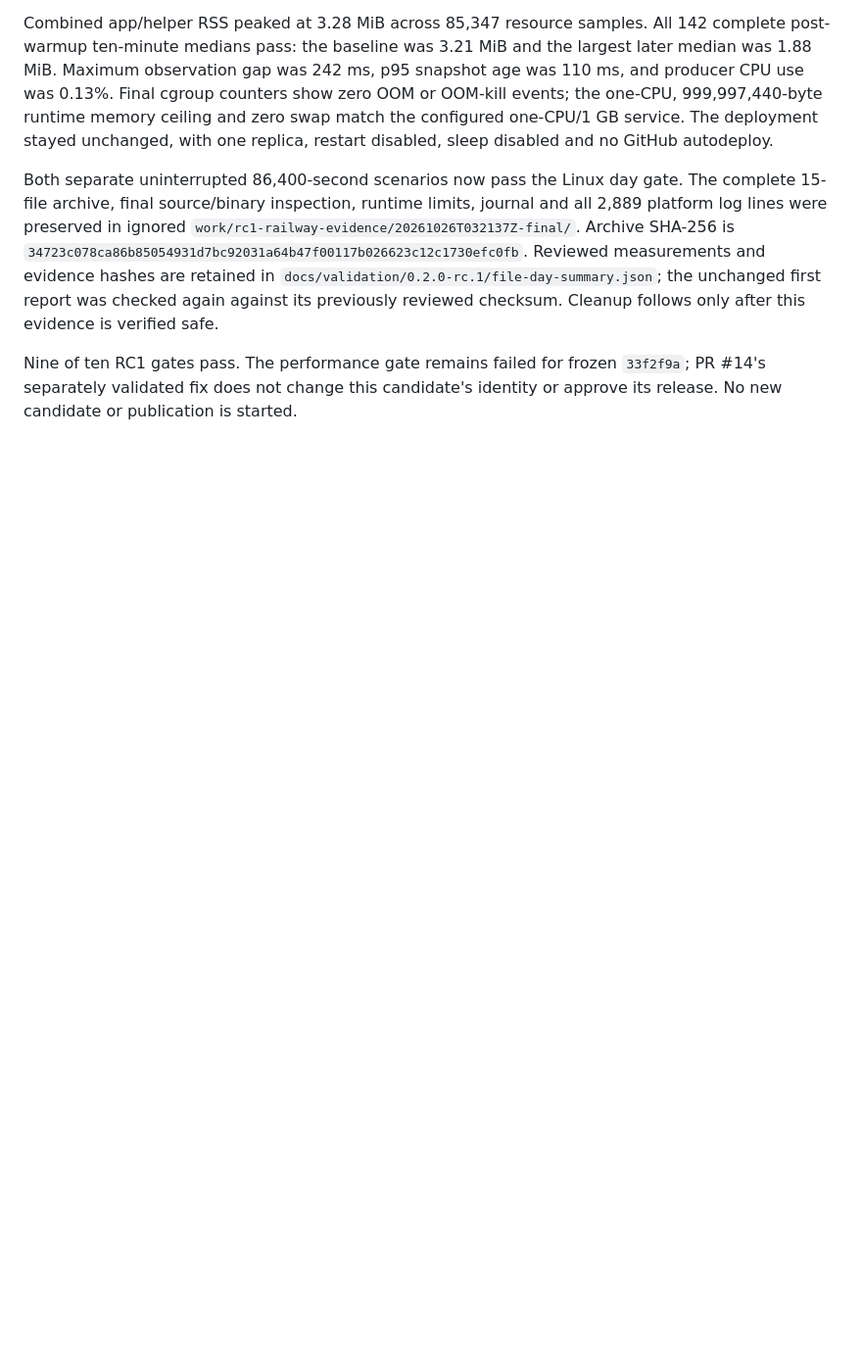
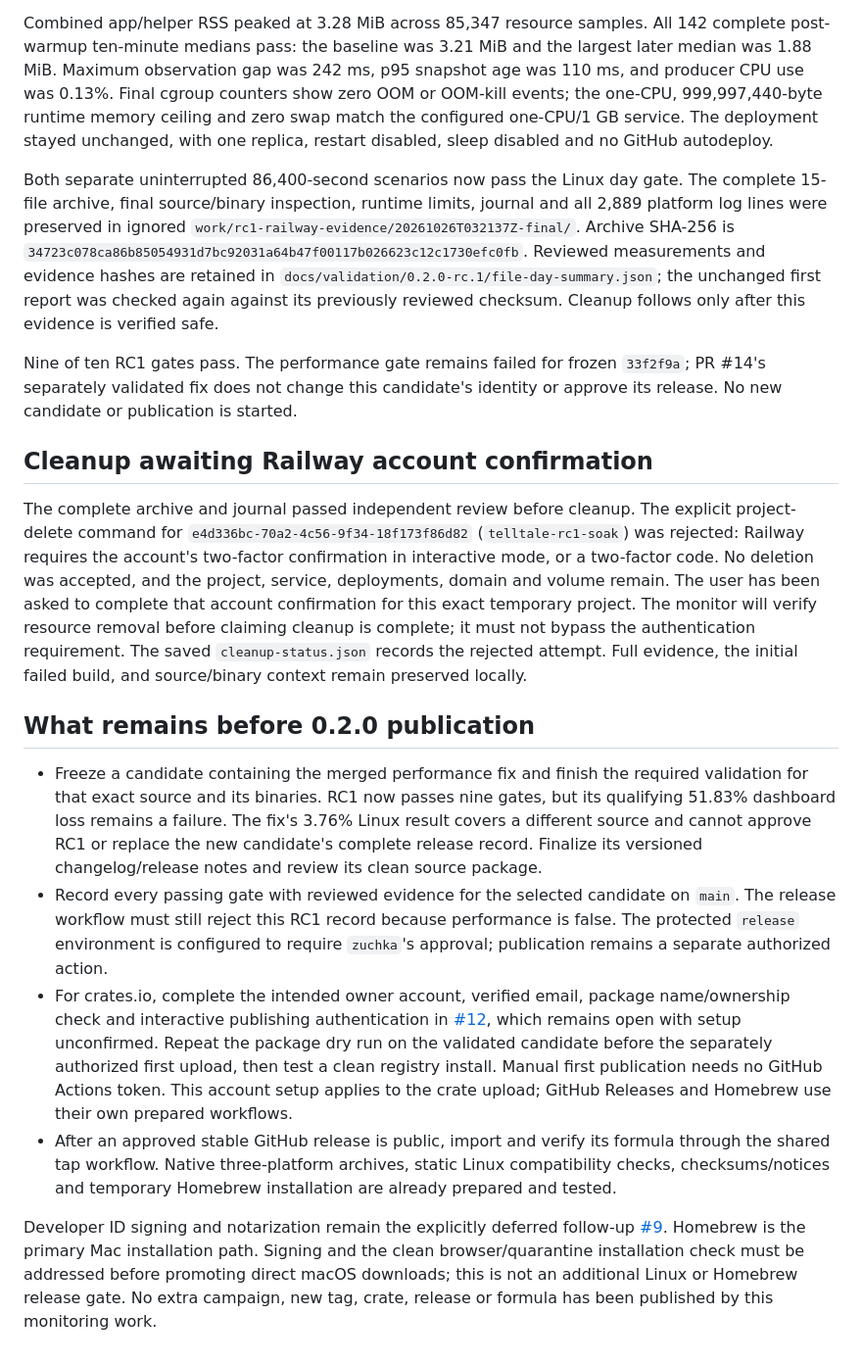
Before and after one commit to ding-labs/tell-tail, a Markdown page: docs/VALIDATION-0.2-RC1.md, the part around the change. Shown at 98% size. Drawn GitHub-style; blank space fills up the shorter version.

Commit message:
Record Railway cleanup authentication and remaining release steps

```diff
--- a/docs/VALIDATION-0.2-RC1.md
+++ b/docs/VALIDATION-0.2-RC1.md
@@ -240,3 +240,48 @@ only after this evidence is verified safe.
 Nine of ten RC1 gates pass. The performance gate remains failed for frozen
 `33f2f9a`; PR #14's separately validated fix does not change this candidate's
 identity or approve its release. No new candidate or publication is started.
+
+## Cleanup awaiting Railway account confirmation
+
+The complete archive and journal passed independent review before cleanup.
+The explicit project-delete command for `e4d336bc-70a2-4c56-9f34-18f173f86d82`
+(`telltale-rc1-soak`) was rejected: Railway requires the account's two-factor
+confirmation in interactive mode, or a two-factor code. No deletion was
+accepted, and the project, service, deployments, domain and volume remain.
+The user has been asked to complete that account confirmation for this exact
+temporary project. The monitor will verify resource removal before claiming
+cleanup is complete; it must not bypass the authentication requirement.
+The saved `cleanup-status.json` records the rejected attempt. Full evidence,
+the initial failed build, and source/binary context remain preserved locally.
+
+## What remains before 0.2.0 publication
+
+- Freeze a candidate containing the merged performance fix and finish the
+  required validation for that exact source and its binaries. RC1 now passes
+  nine gates, but its qualifying 51.83% dashboard loss remains a failure.
+  The fix's 3.76% Linux result covers a different source and cannot approve
+  RC1 or replace the new candidate's complete release record. Finalize its
+  versioned changelog/release notes and review its clean source package.
+- Record every passing gate with reviewed evidence for the selected candidate
+  on `main`. The release workflow must still reject this RC1 record because
+  performance is false. The protected `release` environment is configured to
+  require `zuchka`'s approval; publication remains a separate authorized action.
+- For crates.io, complete the intended owner account, verified email, package
+  name/ownership check and interactive publishing authentication in
+  [#12](https://github.com/zuchka/tell-tail/issues/12), which remains open with
+  setup unconfirmed. Repeat the package dry run on the validated candidate
+  before the separately authorized first upload, then test a clean registry
+  install. Manual first publication needs no GitHub Actions token. This account
+  setup applies to the crate upload; GitHub Releases and Homebrew use their own
+  prepared workflows.
+- After an approved stable GitHub release is public, import and verify its
+  formula through the shared tap workflow. Native three-platform archives,
+  static Linux compatibility checks, checksums/notices and temporary Homebrew
+  installation are already prepared and tested.
+
+Developer ID signing and notarization remain the explicitly deferred follow-up
+[#9](https://github.com/zuchka/tell-tail/issues/9). Homebrew is the primary Mac
+installation path. Signing and the clean browser/quarantine installation check
+must be addressed before promoting direct macOS downloads; this is not an
+additional Linux or Homebrew release gate. No extra campaign, new tag, crate,
+release or formula has been published by this monitoring work.
```
